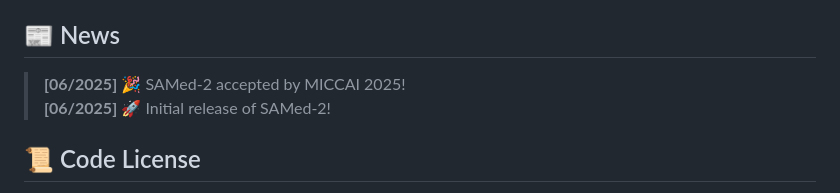
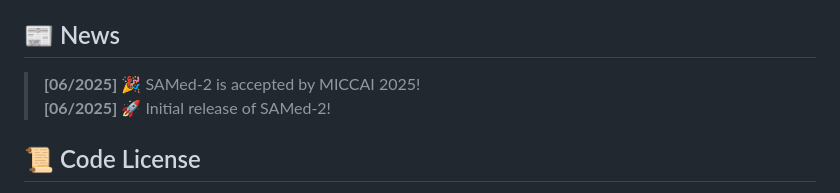
Before and after one commit to ZhilingYan/Medical-SAM-Bench, a Markdown page: README.md, the part around the change. GitHub-like rendering.

```diff
--- a/README.md
+++ b/README.md
@@ -32,7 +32,7 @@ SAMed-2 is a new foundation model for medical image segmentation built upon the
 
 ## 📰 News
 
-> **[06/2025]** 🎉 SAMed-2 accepted by MICCAI 2025!
+> **[06/2025]** 🎉 SAMed-2 is accepted by MICCAI 2025!
 > **[06/2025]** 🚀 Initial release of SAMed-2!
 
 ## 📜 Code License
```
